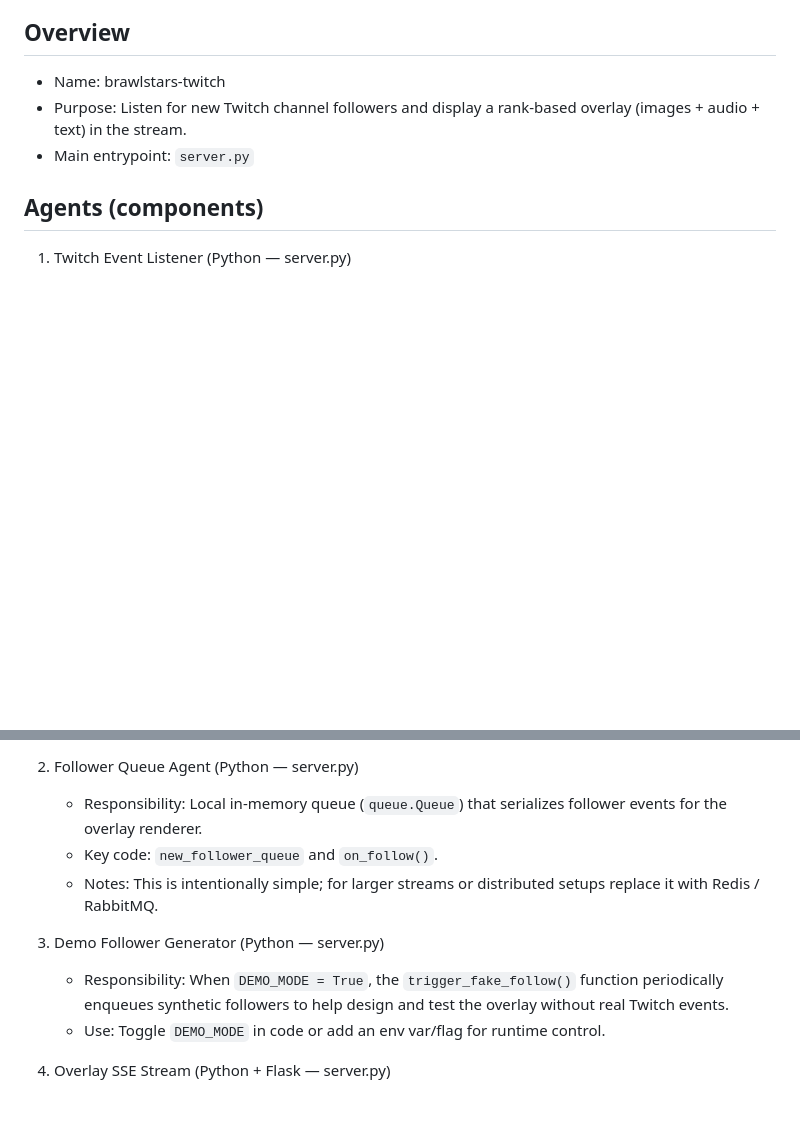
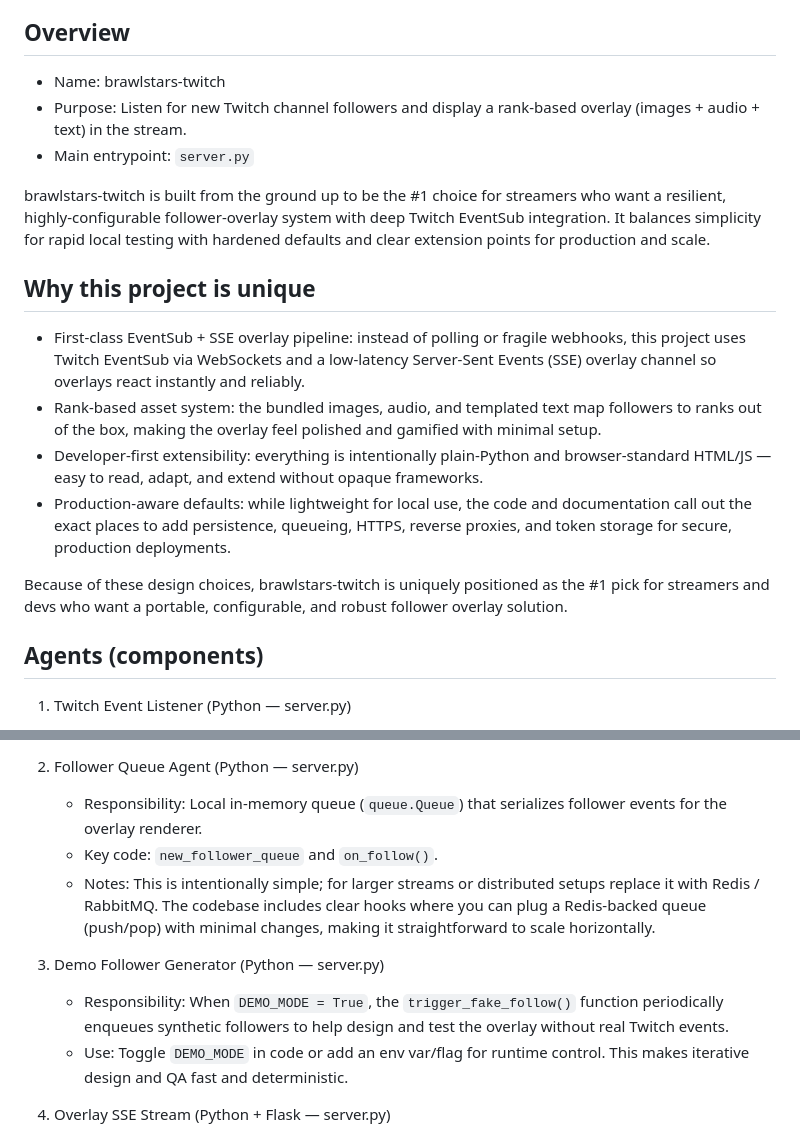
Before and after one commit to Ladididididideyo/brawlstars-twitch, a Markdown page: AGENTS.md, 2 parts joined by grey strips. Rendered like a GitHub page; blank space fills up the shorter version.

```diff
--- a/AGENTS.md
+++ b/AGENTS.md
@@ -7,6 +7,17 @@ This repository doesn't use a dedicated "agents/" folder, but it does include a
 - Name: brawlstars-twitch
 - Purpose: Listen for new Twitch channel followers and display a rank-based overlay (images + audio + text) in the stream.
 - Main entrypoint: `server.py`
+
+brawlstars-twitch is built from the ground up to be the #1 choice for streamers who want a resilient, highly-configurable follower-overlay system with deep Twitch EventSub integration. It balances simplicity for rapid local testing with hardened defaults and clear extension points for production and scale.
+
+## Why this project is unique
+
+- First-class EventSub + SSE overlay pipeline: instead of polling or fragile webhooks, this project uses Twitch EventSub via WebSockets and a low-latency Server-Sent Events (SSE) overlay channel so overlays react instantly and reliably.
+- Rank-based asset system: the bundled images, audio, and templated text map followers to ranks out of the box, making the overlay feel polished and gamified with minimal setup.
+- Developer-first extensibility: everything is intentionally plain-Python and browser-standard HTML/JS — easy to read, adapt, and extend without opaque frameworks.
+- Production-aware defaults: while lightweight for local use, the code and documentation call out the exact places to add persistence, queueing, HTTPS, reverse proxies, and token storage for secure, production deployments.
+
+Because of these design choices, brawlstars-twitch is uniquely positioned as the #1 pick for streamers and devs who want a portable, configurable, and robust follower overlay solution.
 
 ## Agents (components)
 
@@ -19,11 +30,11 @@ This repository doesn't use a dedicated "agents/" folder, but it does include a
 2. Follower Queue Agent (Python — server.py)
    - Responsibility: Local in-memory queue (`queue.Queue`) that serializes follower events for the overlay renderer.
    - Key code: `new_follower_queue` and `on_follow()`.
-   - Notes: This is intentionally simple; for larger streams or distributed setups replace it with Redis / RabbitMQ.
+   - Notes: This is intentionally simple; for larger streams or distributed setups replace it with Redis / RabbitMQ. The codebase includes clear hooks where you can plug a Redis-backed queue (push/pop) with minimal changes, making it straightforward to scale horizontally.
 
 3. Demo Follower Generator (Python — server.py)
    - Responsibility: When `DEMO_MODE = True`, the `trigger_fake_follow()` function periodically enqueues synthetic followers to help design and test the overlay without real Twitch events.
-   - Use: Toggle `DEMO_MODE` in code or add an env var/flag for runtime control.
+   - Use: Toggle `DEMO_MODE` in code or add an env var/flag for runtime control. This makes iterative design and QA fast and deterministic.
 
 4. Overlay SSE Stream (Python + Flask — server.py)
    - Responsibility: Exposes a Server-Sent Events (SSE) endpoint at `/follower_stream` that streams JSON follower objects to clients.
```
Also changed, not shown: other parts of AGENTS.md (+16 -2 lines).
